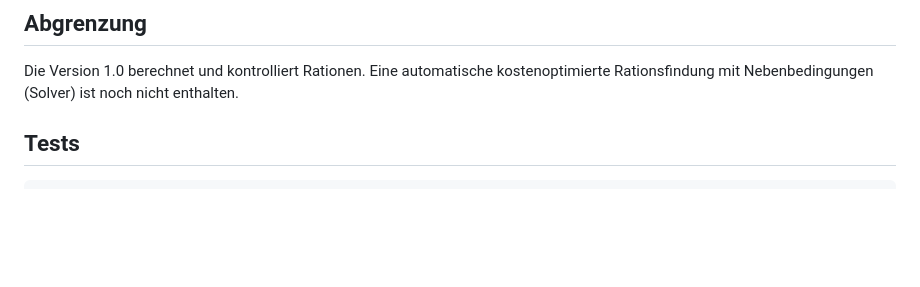
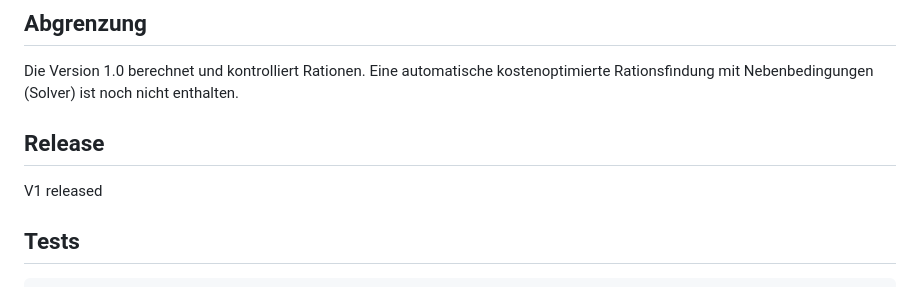
Before and after one commit to Keule/Futtermeister, a Markdown page: README.md, the part around the change. Drawn GitHub-style; blank space fills up the shorter version.

Commit message:
Add release section to README

```diff
--- a/README.md
+++ b/README.md
@@ -117,6 +117,8 @@ UDP der Mischung [%] = Summe(XP-Menge × UDP %) ÷ Summe(XP-Menge)
 ## Abgrenzung
 
 Die Version 1.0 berechnet und kontrolliert Rationen. Eine automatische kostenoptimierte Rationsfindung mit Nebenbedingungen (Solver) ist noch nicht enthalten.
+## Release
+V1 released
 
 ## Tests
 
```
